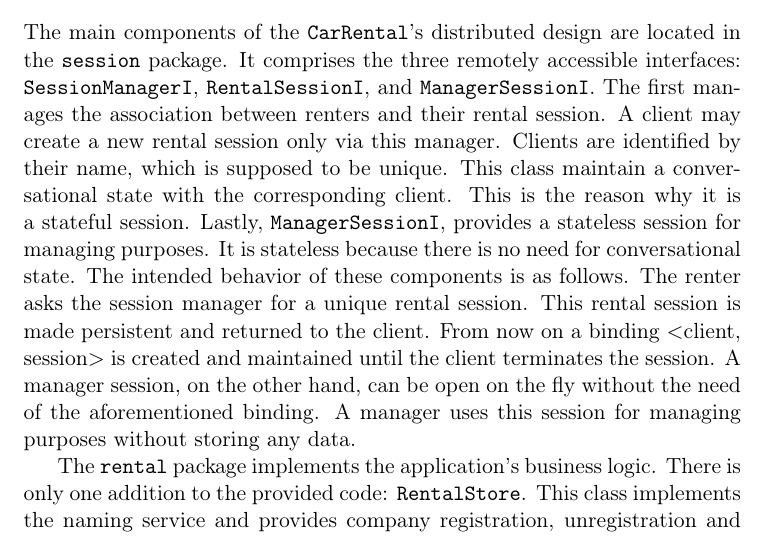
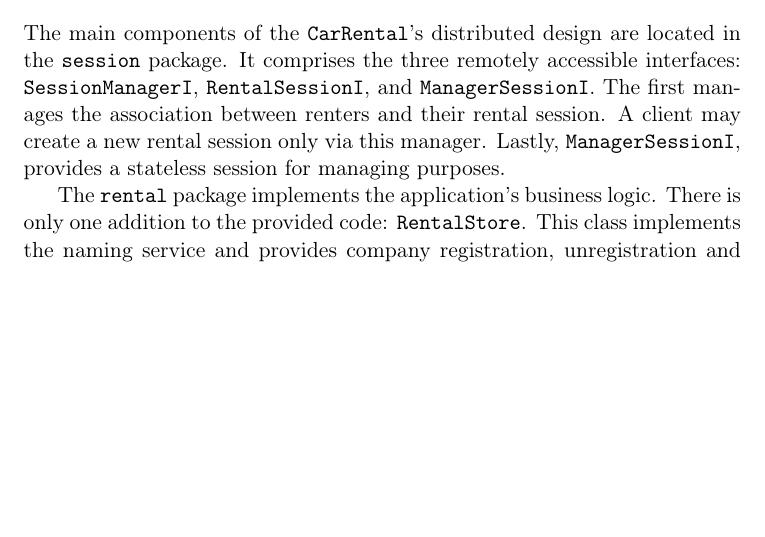
Before and after one commit to mdipirro/distributed-systems-labs, a LaTeX problem sheet (Java RMI/Assignment 2/report/report.tex, which reads Java RMI/Assignment 2/report/sections/designOverview.tex): part of page 1 of 2, cut so that both start at the same text, the shorter picture padded with empty space. Compiled offline with pdfLaTeX.

Commit message:
Reduced the overview part

```diff
--- a/Java RMI/Assignment 2/report/sections/designOverview.tex
+++ b/Java RMI/Assignment 2/report/sections/designOverview.tex
@@ -1,5 +1,4 @@
 \section{Design overview}
-The main components of the \texttt{CarRental}'s distributed design are located in the \texttt{session} package. It comprises the three remotely accessible interfaces: \texttt{SessionManagerI}, \texttt{RentalSessionI}, and \texttt{ManagerSessionI}. The first manages the association between renters and their rental session. A client may create a new rental session only via this manager. Clients are identified by their name, which is supposed to be unique. This class maintain a conversational state with the corresponding client. This is the reason why it is a stateful session. Lastly, \texttt{ManagerSessionI}, provides a stateless session for managing purposes. It is stateless because there is no need for conversational state. The intended behavior of these components is as follows. The renter asks the session manager for a unique rental session. This rental session is made persistent and returned to the client. From now on a binding $<$client, session$>$ is created and maintained until the client terminates the session. %TODO What if the client doesn't terminate?
-A manager session, on the other hand, can be open on the fly without the need of the aforementioned binding. A manager uses this session for managing purposes without storing any data.
+The main components of the \texttt{CarRental}'s distributed design are located in the \texttt{session} package. It comprises the three remotely accessible interfaces: \texttt{SessionManagerI}, \texttt{RentalSessionI}, and \texttt{ManagerSessionI}. The first manages the association between renters and their rental session. A client may create a new rental session only via this manager. Lastly, \texttt{ManagerSessionI}, provides a stateless session for managing purposes.
 
 The \texttt{rental} package implements the application's business logic. There is only one addition to the provided code: \texttt{RentalStore}. This class implements the naming service and provides company registration, unregistration and lookup.
```
